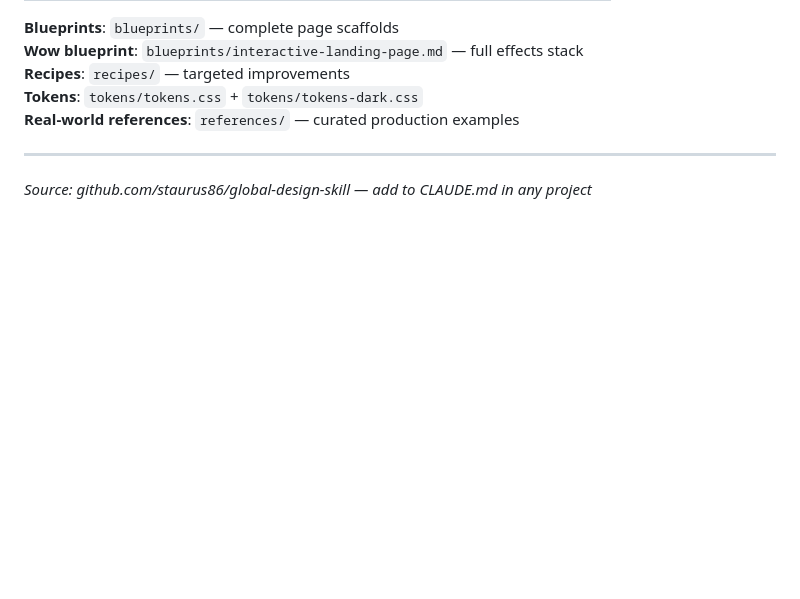
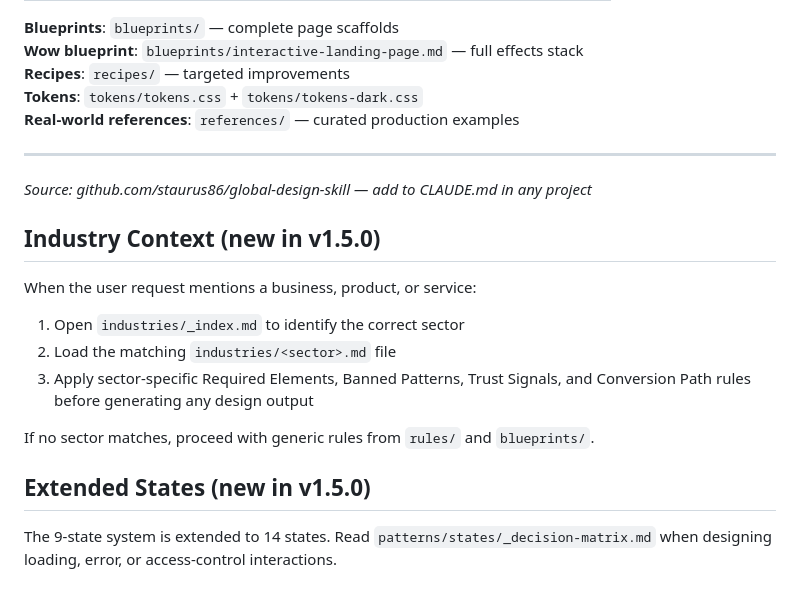
Before and after one commit to staurus86/global-design-skill, a Markdown page: integrations/claude-code/CLAUDE.md, the part around the change. Rendered like a GitHub page; blank space fills up the shorter version.

Commit message:
feat(p1): update CLAUDE.md with industries and extended states references

```diff
--- a/integrations/claude-code/CLAUDE.md
+++ b/integrations/claude-code/CLAUDE.md
@@ -206,3 +206,18 @@ Full rule documentation in the `rules/` directory:
 ---
 
 *Source: github.com/staurus86/global-design-skill — add to CLAUDE.md in any project*
+
+## Industry Context (new in v1.5.0)
+
+When the user request mentions a business, product, or service:
+1. Open `industries/_index.md` to identify the correct sector
+2. Load the matching `industries/<sector>.md` file
+3. Apply sector-specific Required Elements, Banned Patterns, Trust Signals,
+   and Conversion Path rules before generating any design output
+
+If no sector matches, proceed with generic rules from `rules/` and `blueprints/`.
+
+## Extended States (new in v1.5.0)
+
+The 9-state system is extended to 14 states. Read `patterns/states/_decision-matrix.md`
+when designing loading, error, or access-control interactions.
```
